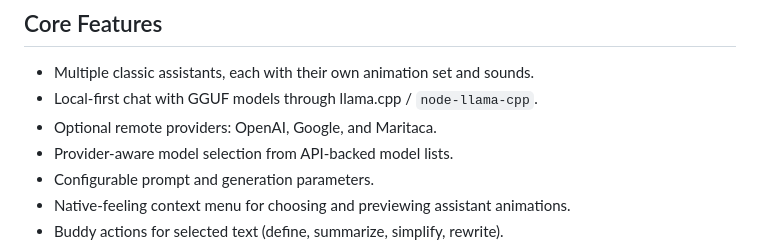
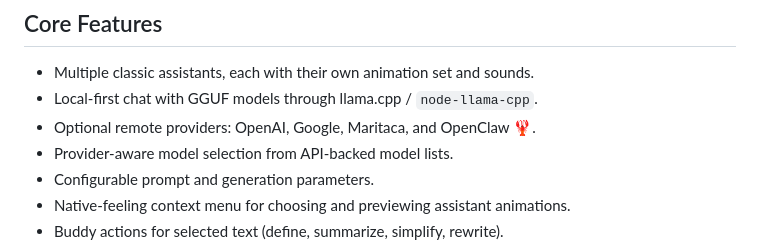
Before and after one commit to kadmielp/Office-Buddies, a Markdown page: README.md, the part around the change. GitHub-like rendering.

Commit message:
docs: mention OpenClaw in core features

```diff
--- a/README.md
+++ b/README.md
@@ -37,7 +37,7 @@ This app is not affiliated with, endorsed by, or sponsored by Microsoft.
 
 - Multiple classic assistants, each with their own animation set and sounds.
 - Local-first chat with GGUF models through llama.cpp / `node-llama-cpp`.
-- Optional remote providers: OpenAI, Google, and Maritaca.
+- Optional remote providers: OpenAI, Google, Maritaca, and OpenClaw 🦞.
 - Provider-aware model selection from API-backed model lists.
 - Configurable prompt and generation parameters.
 - Native-feeling context menu for choosing and previewing assistant animations.
```
